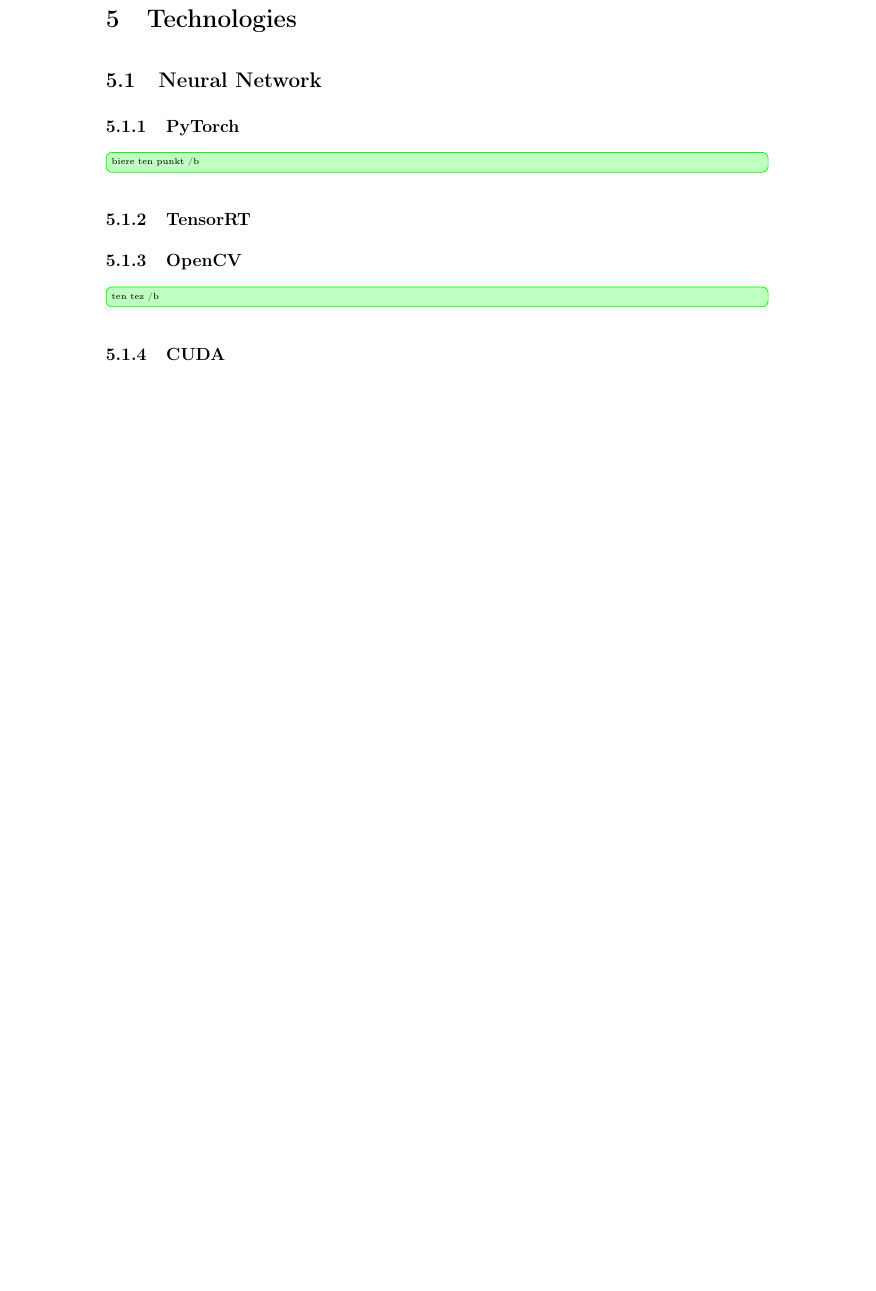
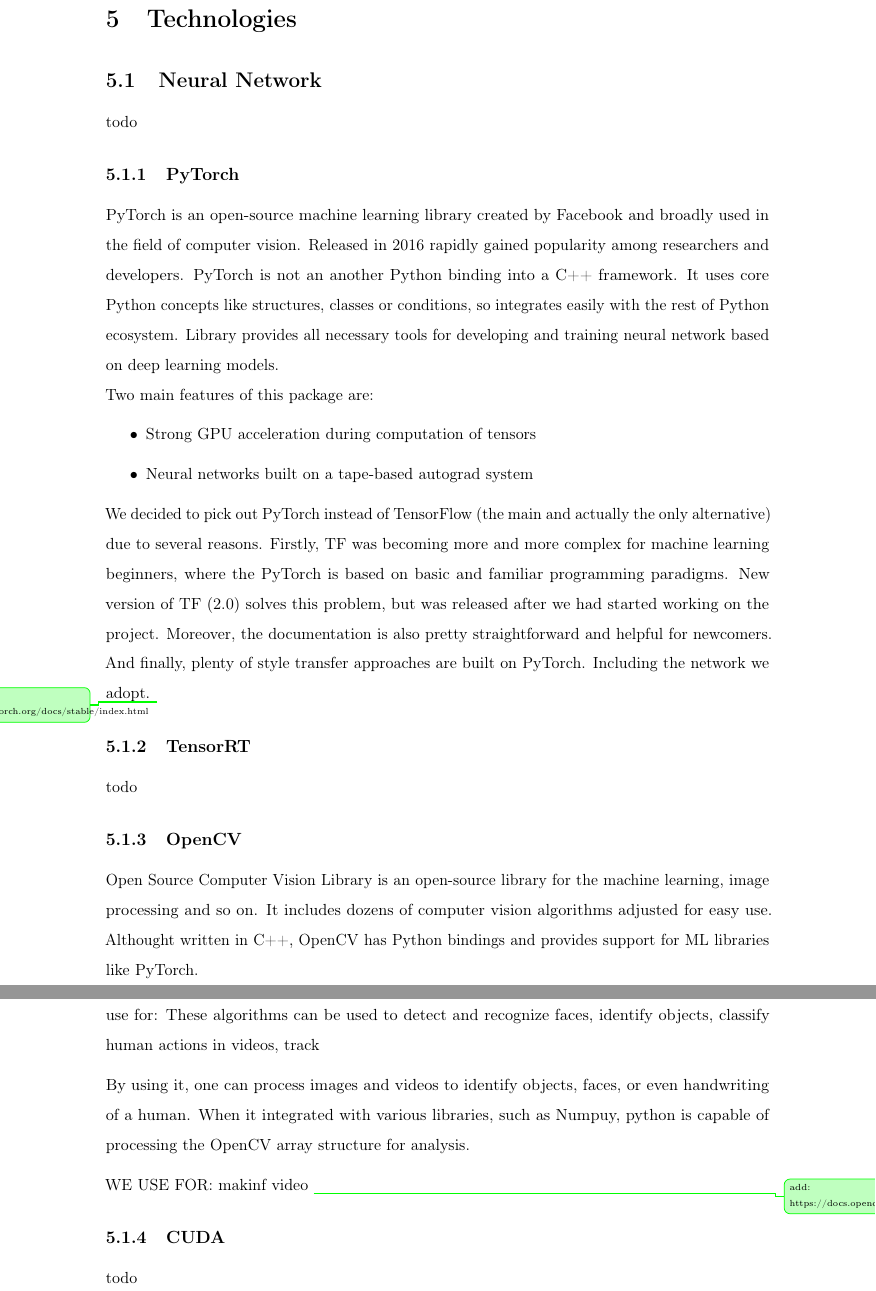
Before and after one commit to bbbrtk/bachelor-thesis, a LaTeX document (Main.tex, which reads Chapters/04Technologies.tex): part of page 18 of 27 before the commit and two parts of pages 18 and 19 of 28 after it, the two joined at a grey line, cut so that both start at the same text, the shorter picture padded with empty space. Compiled offline with pdfLaTeX; a missing bibliography style is replaced by a similar one.

Commit message:
add pytorch and opencv

```diff
--- a/Chapters/04Technologies.tex
+++ b/Chapters/04Technologies.tex
@@ -2,15 +2,35 @@
 \begin{document}
 
 \subsection{Neural Network}
+    todo
+
     \subsubsection{PyTorch}
-        \bartek[inline]{biere ten punkt /b}
+        PyTorch is an open-source machine learning library created by Facebook and broadly used in the field of computer vision. Released in 2016 rapidly gained popularity among researchers and developers. PyTorch is not an another Python binding into a C++ framework. It uses core Python concepts like structures, classes or conditions, so integrates easily with the rest of Python ecosystem. Library provides all necessary tools for developing and training neural network based on deep learning models. \\
+        Two main features of this package are:
+        \begin{itemize}
+            \item Strong GPU acceleration during computation of tensors
+            \item Neural networks built on a tape-based autograd system
+        \end{itemize}
+
+        We decided to pick out PyTorch instead of TensorFlow (the main and actually the only alternative) due to several reasons. Firstly, TF was becoming more and more complex for machine learning beginners, where the PyTorch is based on basic and familiar programming paradigms. New version of TF (2.0) solves this problem, but was released after we had started working on the project. Moreover, the documentation is also pretty straightforward and helpful for newcomers. And finally, plenty of style transfer approaches are built on PyTorch. Including the network we adopt.
+        \bartek{add biblio: https://pytorch.org/docs/stable/index.html}
+
+    \subsubsection{TensorRT}
+    todo
+
+    \subsubsection{OpenCV}
+    Open Source Computer Vision Library is an open-source library for the machine learning, image processing and so on. It includes dozens of computer vision algorithms adjusted for easy use. Althought written in C++, OpenCV has Python bindings and provides support for ML libraries like PyTorch.
 
 
-    \subsubsection{TensorRT}
-    \subsubsection{OpenCV}
-        \bartek[inline]{ten tez /b}
+    use for:  These algorithms can be used to detect and recognize faces, identify objects, classify human actions in videos, track
+
+    By using it, one can process images and videos to identify objects, faces, or even handwriting of a human. When it integrated with various libraries, such as Numpuy, python is capable of processing the OpenCV array structure for analysis.
+
+    WE USE FOR: makinf video
+        \bartek{add: https://docs.opencv.org/master/}
 
     \subsubsection{CUDA}
+    todo
 
 \newpage
 \subsection{Server}
```
Also changed, not shown: Chapters/02Background.tex (+4 -0 lines).
